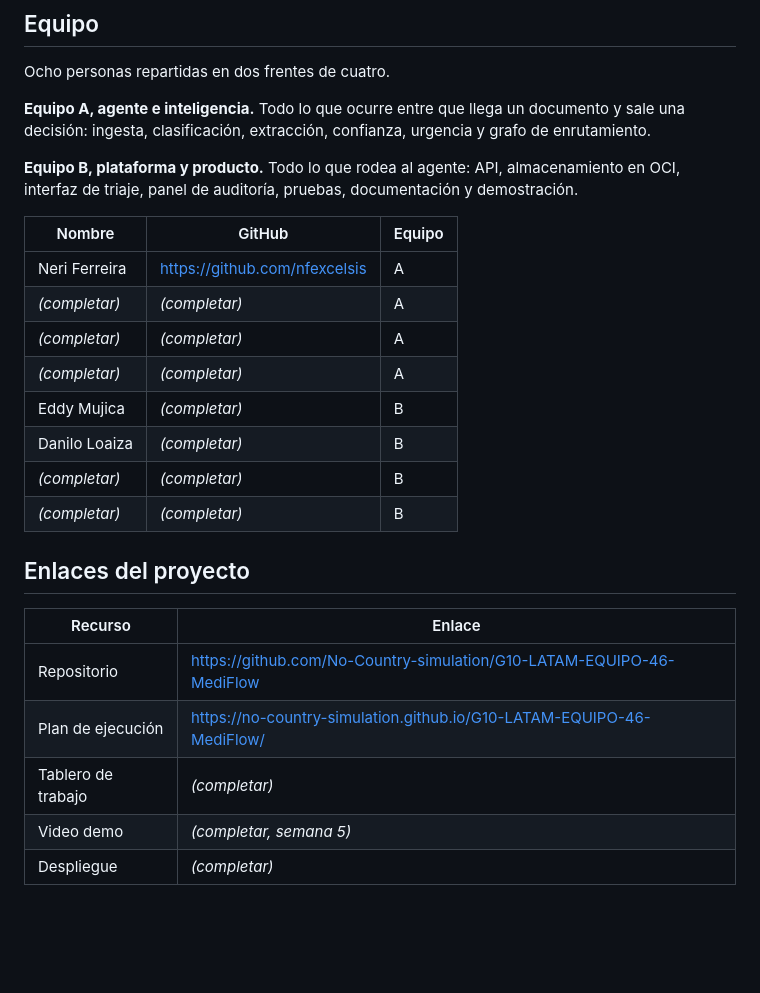
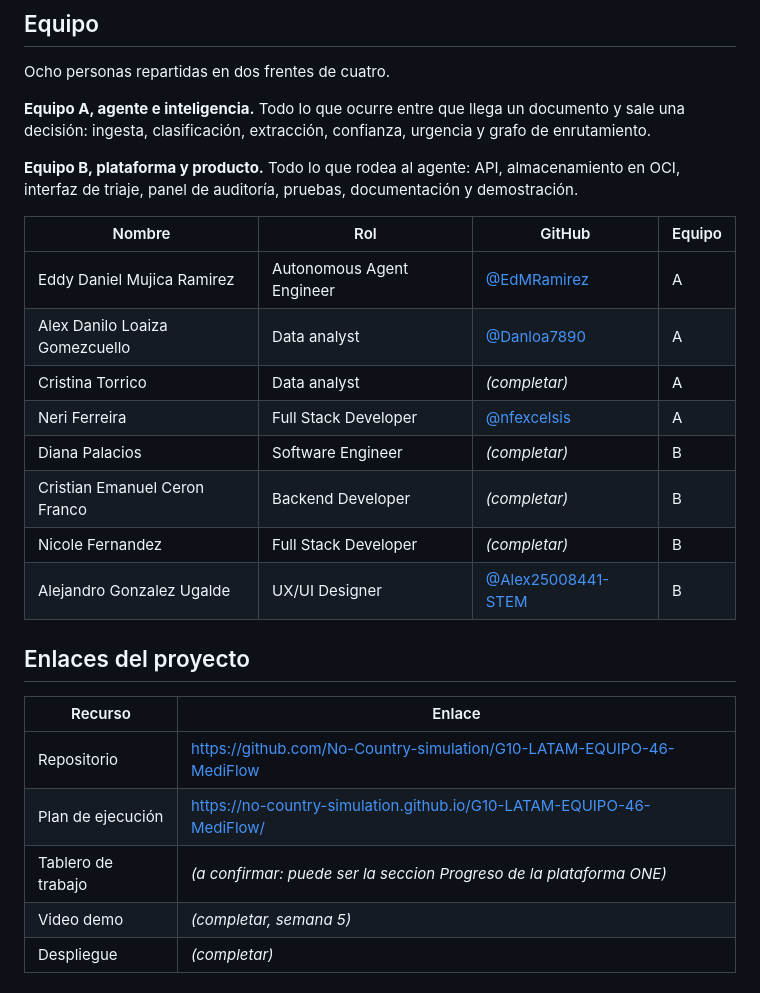
Before and after one commit to No-Country-simulation/G10-LATAM-EQUIPO-46-MediFlow, a Markdown page: README.md, the part around the change. GitHub-like rendering; blank space fills up the shorter version.

Commit message:
docs: completa la tabla del equipo con nombres, roles y GitHub
Reparte A/B por rol: los dos analistas de datos y el agent engineer en el
frente del agente; backend, full stack y UX en plataforma. Faltan cuatro
usuarios de GitHub.

```diff
--- a/README.md
+++ b/README.md
@@ -161,16 +161,16 @@ de enrutamiento.
 almacenamiento en OCI, interfaz de triaje, panel de auditoría, pruebas,
 documentación y demostración.
 
-| Nombre        | GitHub                        | Equipo |
-|---------------|-------------------------------|--------|
-| Neri Ferreira | https://github.com/nfexcelsis |   A    |
-| *(completar)* | *(completar)* | A |
-| *(completar)* | *(completar)* | A |
-| *(completar)* | *(completar)* | A |
-| Eddy Mujica   | *(completar)* | B |
-| Danilo Loaiza | *(completar)* | B |
-| *(completar)* | *(completar)* | B |
-| *(completar)* | *(completar)* | B |
+| Nombre | Rol | GitHub | Equipo |
+|--------|-----|--------|--------|
+| Eddy Daniel Mujica Ramirez | Autonomous Agent Engineer | [@EdMRamirez](https://github.com/EdMRamirez) | A |
+| Alex Danilo Loaiza Gomezcuello | Data analyst | [@Danloa7890](https://github.com/Danloa7890) | A |
+| Cristina Torrico | Data analyst | *(completar)* | A |
+| Neri Ferreira | Full Stack Developer | [@nfexcelsis](https://github.com/nfexcelsis) | A |
+| Diana Palacios | Software Engineer | *(completar)* | B |
+| Cristian Emanuel Ceron Franco | Backend Developer | *(completar)* | B |
+| Nicole Fernandez | Full Stack Developer | *(completar)* | B |
+| Alejandro Gonzalez Ugalde | UX/UI Designer | [@Alex25008441-STEM](https://github.com/Alex25008441-STEM) | B |
 
 ## Enlaces del proyecto
 
@@ -178,7 +178,7 @@ documentación y demostración.
 |--------------------------|--------|
 | Repositorio              | https://github.com/No-Country-simulation/G10-LATAM-EQUIPO-46-MediFlow |
 | Plan de ejecución        | https://no-country-simulation.github.io/G10-LATAM-EQUIPO-46-MediFlow/ |
-| Tablero de trabajo       | *(completar)* |
+| Tablero de trabajo       | *(a confirmar: puede ser la seccion Progreso de la plataforma ONE)* |
 | Video demo               | *(completar, semana 5)* |
 | Despliegue               | *(completar)* |
 
```
